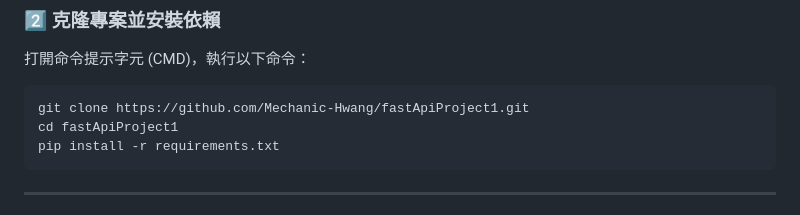
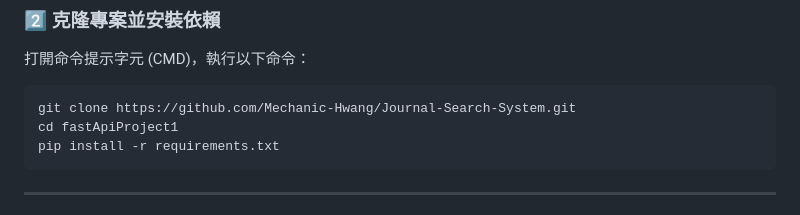
Before and after one commit to Mechanic-Hwang/Journal-Search-System, a Markdown page: README.md, the part around the change. Drawn GitHub-style.

````diff
--- a/README.md
+++ b/README.md
@@ -28,7 +28,7 @@
 打開命令提示字元 (CMD)，執行以下命令：
 
 ```bash
-git clone https://github.com/Mechanic-Hwang/fastApiProject1.git
+git clone https://github.com/Mechanic-Hwang/Journal-Search-System.git
 cd fastApiProject1
 pip install -r requirements.txt
 ```
````
